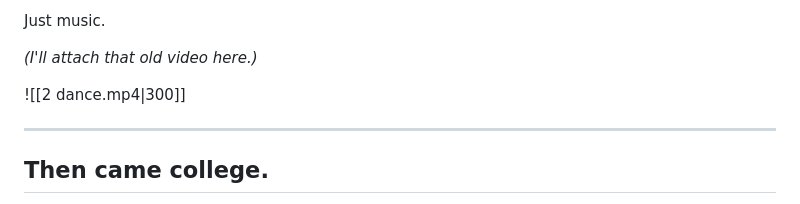
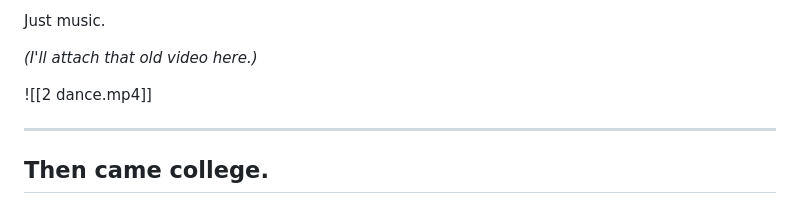
Before and after one commit to aayushpancheofficial/obsidian, a Markdown page: Personal/dance blog.md, the part around the change. Rendered like a GitHub page.

```diff
--- a/Personal/dance blog.md
+++ b/Personal/dance blog.md
@@ -140,7 +140,7 @@ Just music.
 
 _(I'll attach that old video here.)_
 
-![[2 dance.mp4|300]]
+![[2 dance.mp4]]
 
 ---
 
```
